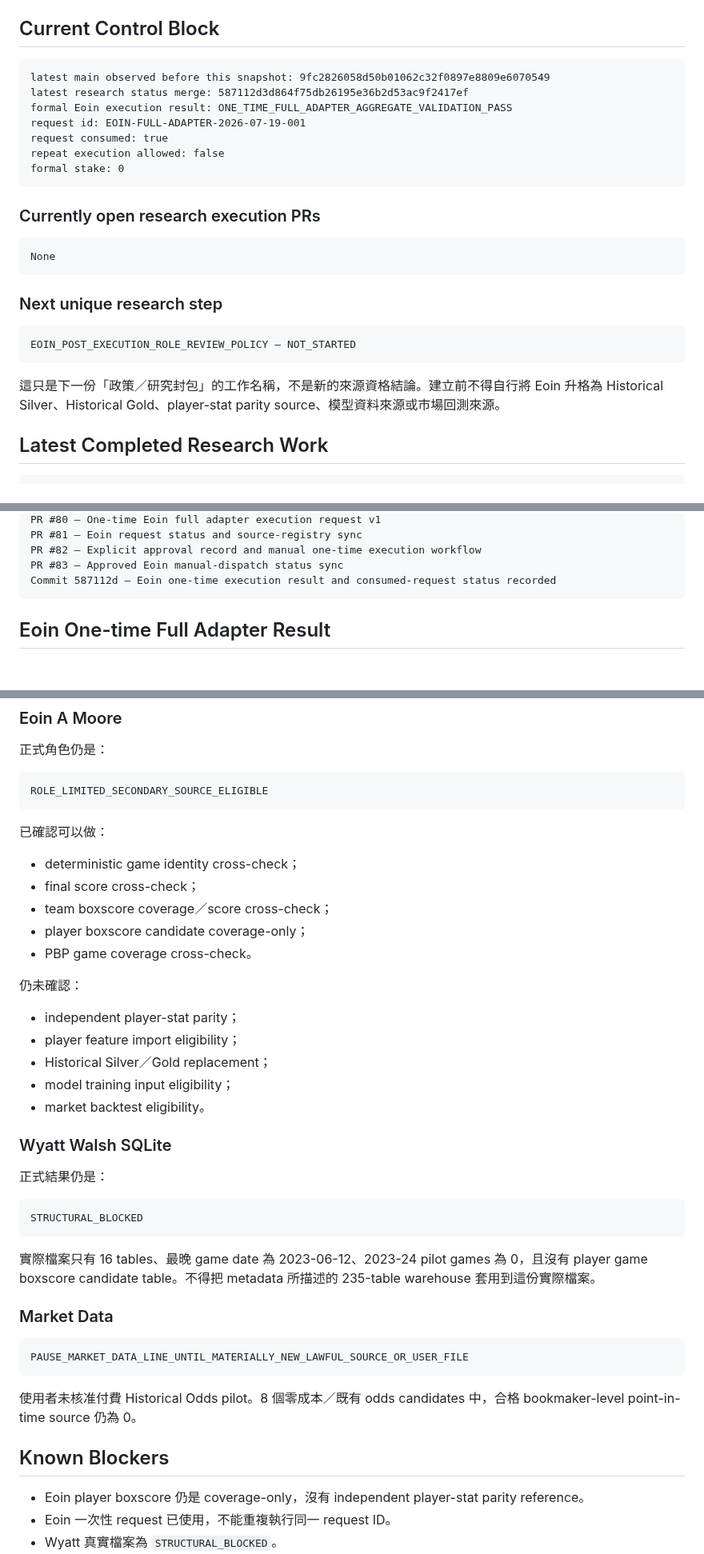
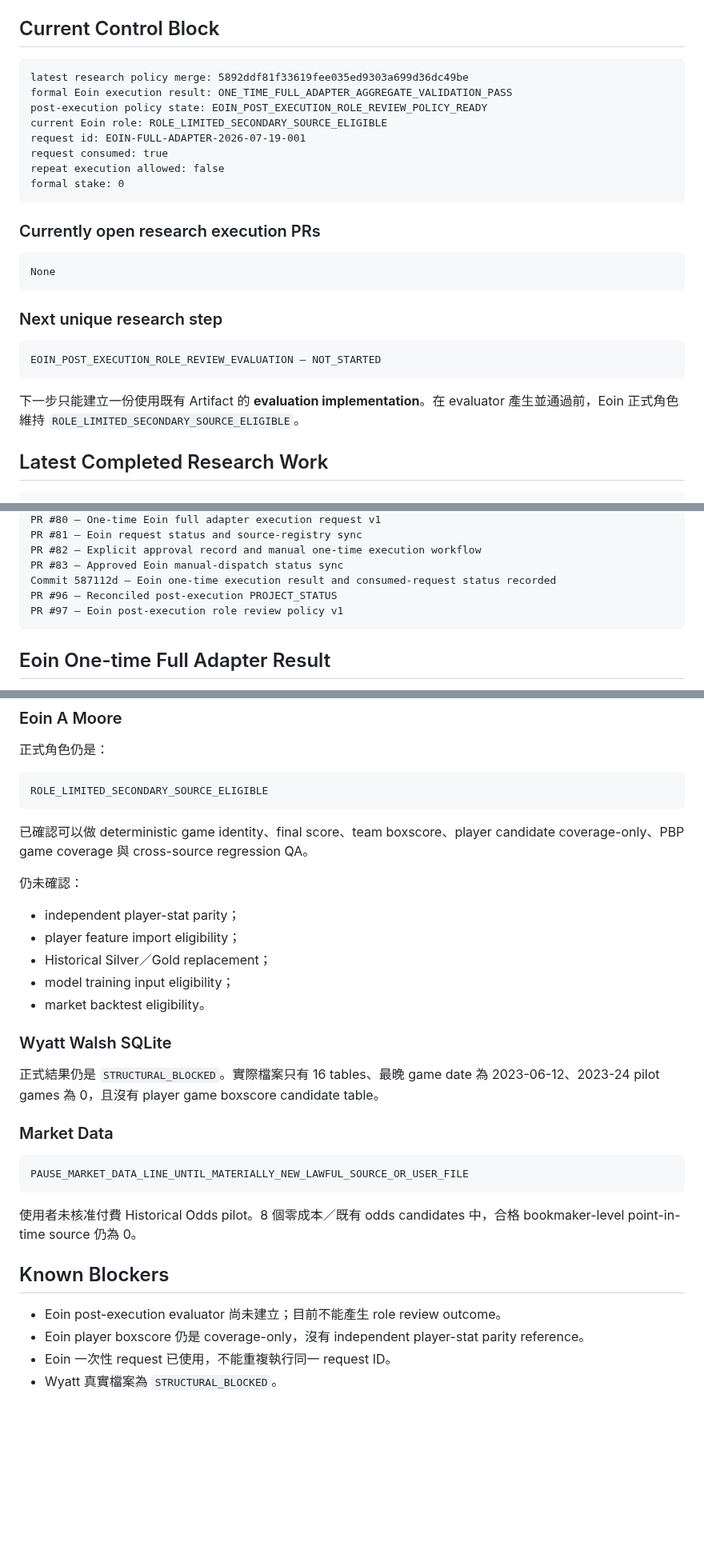
Before and after one commit to qoo109/nba-value-lab, a Markdown page: PROJECT_STATUS.md, 3 parts joined by grey strips. Shown at 80% size. Rendered like a GitHub page; blank space fills up the shorter version.

````diff
--- a/PROJECT_STATUS.md
+++ b/PROJECT_STATUS.md
@@ -9,9 +9,10 @@
 ## Current Control Block
 
 ```text
-latest main observed before this snapshot: 9fc2826058d50b01062c32f0897e8809e6070549
-latest research status merge: 587112d3d864f75db26195e36b2d53ac9f2417ef
+latest research policy merge: 5892ddf81f33619fee035ed9303a699d36dc49be
 formal Eoin execution result: ONE_TIME_FULL_ADAPTER_AGGREGATE_VALIDATION_PASS
+post-execution policy state: EOIN_POST_EXECUTION_ROLE_REVIEW_POLICY_READY
+current Eoin role: ROLE_LIMITED_SECONDARY_SOURCE_ELIGIBLE
 request id: EOIN-FULL-ADAPTER-2026-07-19-001
 request consumed: true
 repeat execution allowed: false
@@ -27,10 +28,10 @@ None
 ### Next unique research step
 
 ```text
-EOIN_POST_EXECUTION_ROLE_REVIEW_POLICY — NOT_STARTED
+EOIN_POST_EXECUTION_ROLE_REVIEW_EVALUATION — NOT_STARTED
 ```
 
-這只是下一份「政策／研究封包」的工作名稱，不是新的來源資格結論。建立前不得自行將 Eoin 升格為 Historical Silver、Historical Gold、player-stat parity source、模型資料來源或市場回測來源。
+下一步只能建立一份使用既有 Artifact 的 **evaluation implementation**。在 evaluator 產生並通過前，Eoin 正式角色維持 `ROLE_LIMITED_SECONDARY_SOURCE_ELIGIBLE`。
 
 ## Latest Completed Research Work
 
@@ -49,6 +50,8 @@ PR #81 — Eoin request status and source-registry sync
 PR #82 — Explicit approval record and manual one-time execution workflow
 PR #83 — Approved Eoin manual-dispatch status sync
 Commit 587112d — Eoin one-time execution result and consumed-request status recorded
+PR #96 — Reconciled post-execution PROJECT_STATUS
+PR #97 — Eoin post-execution role review policy v1
 ```
 
 ## Eoin One-time Full Adapter Result
@@ -141,13 +159,7 @@ public Artifact: one aggregate JSON report
 ROLE_LIMITED_SECONDARY_SOURCE_ELIGIBLE
 ```
 
-已確認可以做：
-
-- deterministic game identity cross-check；
-- final score cross-check；
-- team boxscore coverage／score cross-check；
-- player boxscore candidate coverage-only；
-- PBP game coverage cross-check。
+已確認可以做 deterministic game identity、final score、team boxscore、player candidate coverage-only、PBP game coverage 與 cross-source regression QA。
 
 仍未確認：
 
@@ -159,13 +171,7 @@ ROLE_LIMITED_SECONDARY_SOURCE_ELIGIBLE
 
 ### Wyatt Walsh SQLite
 
-正式結果仍是：
-
-```text
-STRUCTURAL_BLOCKED
-```
-
-實際檔案只有 16 tables、最晚 game date 為 2023-06-12、2023-24 pilot games 為 0，且沒有 player game boxscore candidate table。不得把 metadata 所描述的 235-table warehouse 套用到這份實際檔案。
+正式結果仍是 `STRUCTURAL_BLOCKED`。實際檔案只有 16 tables、最晚 game date 為 2023-06-12、2023-24 pilot games 為 0，且沒有 player game boxscore candidate table。
 
 ### Market Data
 
@@ -177,6 +183,7 @@ PAUSE_MARKET_DATA_LINE_UNTIL_MATERIALLY_NEW_LAWFUL_SOURCE_OR_USER_FILE
 
 ## Known Blockers
 
+- Eoin post-execution evaluator 尚未建立；目前不能產生 role review outcome。
 - Eoin player boxscore 仍是 coverage-only，沒有 independent player-stat parity reference。
 - Eoin 一次性 request 已使用，不能重複執行同一 request ID。
 - Wyatt 真實檔案為 `STRUCTURAL_BLOCKED`。
````
Also changed, not shown: other parts of PROJECT_STATUS.md (+53 -35 lines).
